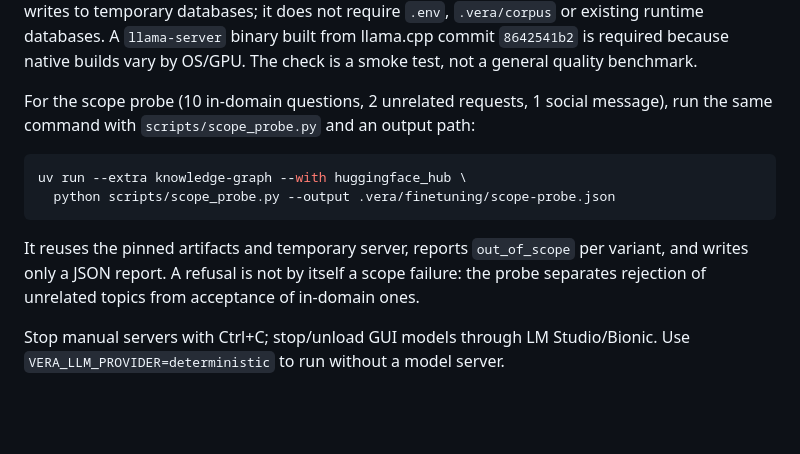
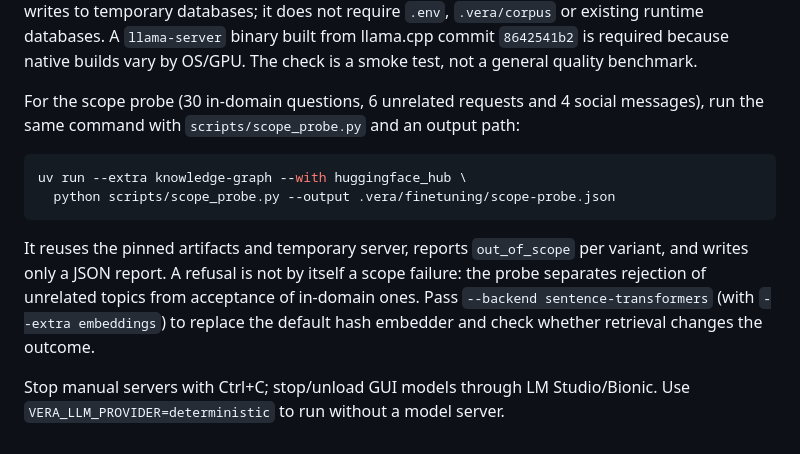
Before and after one commit to danterolle/vera, a Markdown page: docs/local-model.md, the part around the change. Rendered like a GitHub page; blank space fills up the shorter version.

````diff
--- a/docs/local-model.md
+++ b/docs/local-model.md
@@ -173,8 +173,8 @@ disables ReAct/live sources, and writes to temporary databases; it does not requ
 from llama.cpp commit `8642541b2` is required because native builds vary by OS/GPU.
 The check is a smoke test, not a general quality benchmark.
 
-For the scope probe (10 in-domain questions, 2 unrelated requests, 1 social message),
-run the same command with `scripts/scope_probe.py` and an output path:
+For the scope probe (30 in-domain questions, 6 unrelated requests and 4 social
+messages), run the same command with `scripts/scope_probe.py` and an output path:
 
 ```bash
 uv run --extra knowledge-graph --with huggingface_hub \
@@ -183,7 +183,9 @@ uv run --extra knowledge-graph --with huggingface_hub \
 
 It reuses the pinned artifacts and temporary server, reports `out_of_scope` per variant,
 and writes only a JSON report. A refusal is not by itself a scope failure: the probe
-separates rejection of unrelated topics from acceptance of in-domain ones.
+separates rejection of unrelated topics from acceptance of in-domain ones. Pass
+`--backend sentence-transformers` (with `--extra embeddings`) to replace the default
+hash embedder and check whether retrieval changes the outcome.
 
 Stop manual servers with Ctrl+C; stop/unload GUI models through LM Studio/Bionic.
 Use `VERA_LLM_PROVIDER=deterministic` to run without a model server.
````
Also changed, not shown: docs/finetuning-adapter-assessment.md (+40 -23 lines), docs/finetuning-run-20261101.md (+4 -2 lines).
